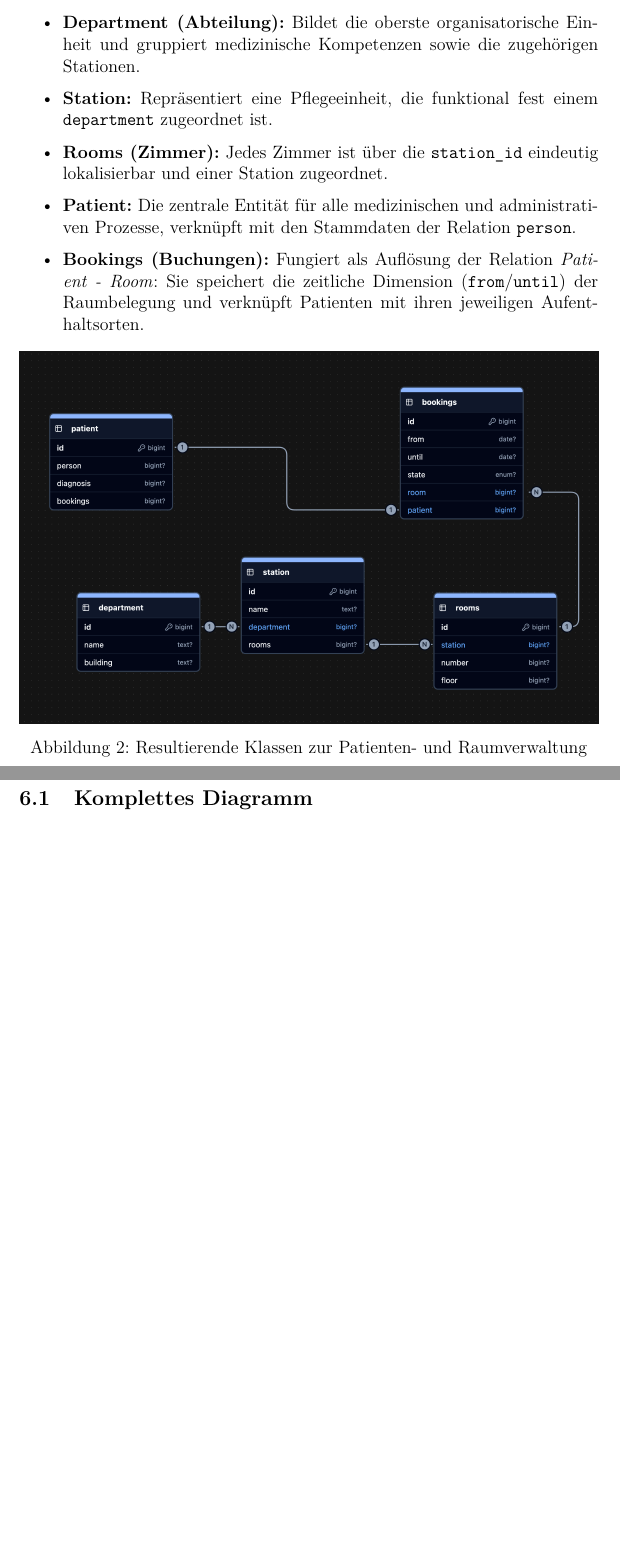
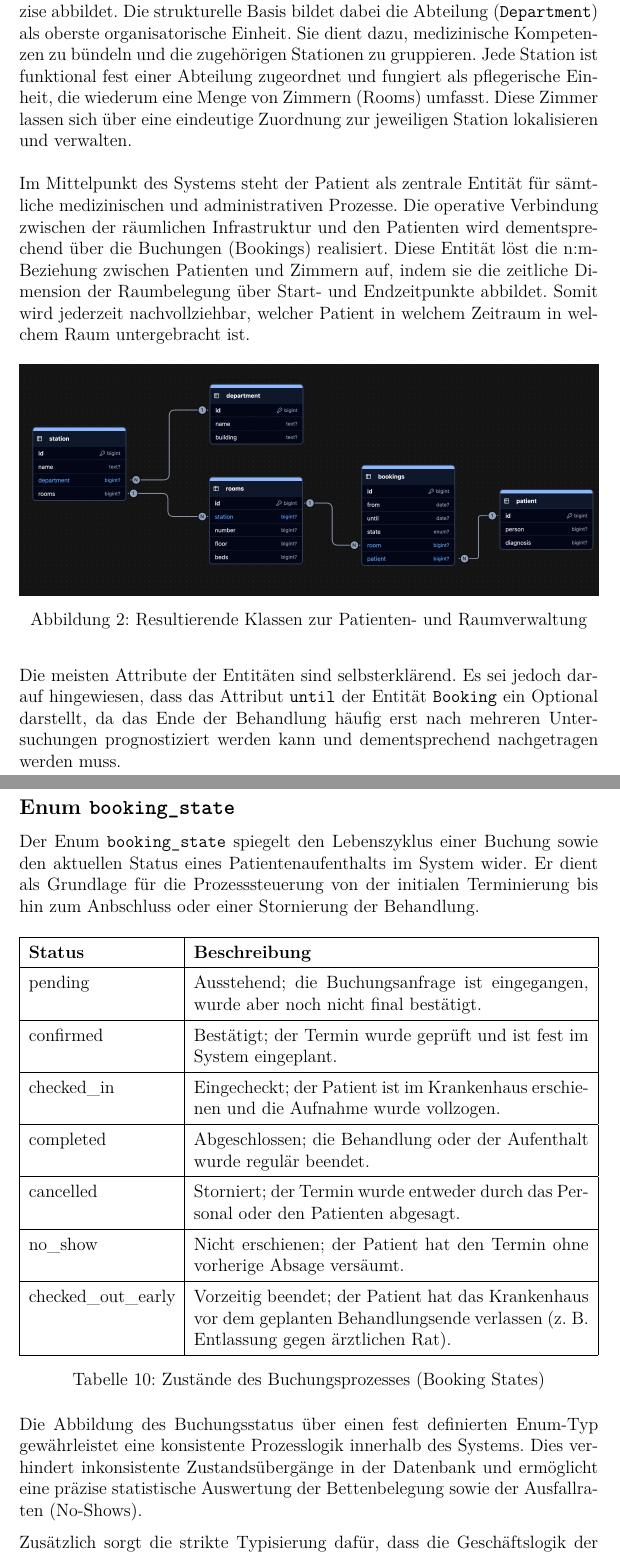
Before and after one commit to Gottschalk125/adt-documentation, a LaTeX document (Abgabe_1/main.tex, which reads Abgabe_1/Bereiche_Datenmodell/KomplettesDiagramm.tex, Abgabe_1/Bereiche_Datenmodell/Rooms.tex): two parts of pages 18 and 19 of 21 before the commit and two parts of pages 17 and 18 of 21 after it, joined at a grey line, cut at the place of the change, the shorter picture padded with empty space. Compiled offline with pdfLaTeX.

Commit message:
adding enum to rooms use cases, merging two use cases, formulate resulting entities

```diff
--- a/Abgabe_1/Bereiche_Datenmodell/KomplettesDiagramm.tex
+++ b/Abgabe_1/Bereiche_Datenmodell/KomplettesDiagramm.tex
@@ -1 +1 @@
-\subsection{Komplettes Diagramm}
+\section{Finales Klassendiagramm}
--- a/Abgabe_1/Bereiche_Datenmodell/Rooms.tex
+++ b/Abgabe_1/Bereiche_Datenmodell/Rooms.tex
@@ -75,16 +68,55 @@ Das zuvor belegte Zimmer wird dadurch wieder für zukünftige Patienten frei. \\
-Aus den beschriebenen Anwendungsfällen lassen sich die notwendigen Entitäten und deren Beziehungen ableiten, wie sie im vorliegenden Datenbankschema implementiert wurden:
-
-\begin{itemize}
-    \item \textbf{Department (Abteilung):} Bildet die oberste organisatorische Einheit und gruppiert medizinische Kompetenzen sowie die zugehörigen Stationen.
-    \item \textbf{Station:} Repräsentiert eine Pflegeeinheit, die funktional fest einem \texttt{department} zugeordnet ist.
-    \item \textbf{Rooms (Zimmer):} Jedes Zimmer ist über die \texttt{station\_id} eindeutig lokalisierbar und einer Station zugeordnet.
-    \item \textbf{Patient:} Die zentrale Entität für alle medizinischen und administrativen Prozesse, verknüpft mit den Stammdaten der Relation \texttt{person}.
-    \item \textbf{Bookings (Buchungen):} Fungiert als Auflösung der Relation \textit{Patient - Room}: Sie speichert die zeitliche Dimension (\texttt{from}/\texttt{until}) der Raumbelegung und verknüpft Patienten mit ihren jeweiligen Aufenthaltsorten.
-\end{itemize}
-
+Basierend auf den beschriebenen Anwendungsfällen wurde ein Datenbankschema entwickelt, das die organisatorischen und prozessualen Abläufe präzise abbildet.
+Die strukturelle Basis bildet dabei die Abteilung (\texttt{Department}) als oberste organisatorische Einheit.
+Sie dient dazu, medizinische Kompetenzen zu bündeln und die zugehörigen Stationen zu gruppieren.
+Jede Station ist funktional fest einer Abteilung zugeordnet und fungiert als pflegerische Einheit, die wiederum eine Menge von Zimmern (Rooms) umfasst.
+Diese Zimmer lassen sich über eine eindeutige Zuordnung zur jeweiligen Station lokalisieren und verwalten.\\\\
+%
+Im Mittelpunkt des Systems steht der Patient als zentrale Entität für sämtliche medizinischen und administrativen Prozesse.
+Die operative Verbindung zwischen der räumlichen Infrastruktur und den Patienten wird dementsprechend über die Buchungen (Bookings) realisiert.
+Diese Entität löst die n:m-Beziehung zwischen Patienten und Zimmern auf, indem sie die zeitliche Dimension der Raumbelegung über Start- und Endzeitpunkte abbildet.
+Somit wird jederzeit nachvollziehbar, welcher Patient in welchem Zeitraum in welchem Raum untergebracht ist.
+%TODO: noch neues Diagramm einfügen ohne Rooms bei Station!
 \begin{figure}[h]
     \centering
     \includegraphics[width=\textwidth]{Bereiche_Datenmodell/Entities_Patients_and_Rooms.png}
     \caption{Resultierende Klassen zur Patienten- und Raumverwaltung}
     \label{fig:patientsAndRoomsUseCases}
 \end{figure}
+
+Die meisten Attribute der Entitäten sind selbsterklärend.
+Es sei jedoch darauf hingewiesen, dass das Attribut \texttt{until} der Entität \texttt{Booking} ein Optional darstellt, da das Ende der Behandlung häufig erst nach mehreren Untersuchungen prognostiziert werden kann und dementsprechend nachgetragen werden muss.
+
+\newpage
+
+\subsection*{Enum \texttt{booking\_state}}
+Der Enum \texttt{booking\_state} spiegelt den Lebenszyklus einer Buchung sowie den aktuellen Status eines Patientenaufenthalts im System wider.
+Er dient als Grundlage für die Prozesssteuerung von der initialen Terminierung bis hin zum Anbschluss oder einer Stornierung der Behandlung.
+
+\begin{table}[h]
+\centering
+\renewcommand{\arraystretch}{1.4}
+\begin{tabularx}{\textwidth}{|l|X|}
+\hline
+\textbf{Status} & \textbf{Beschreibung} \\
+\hline
+pending & Ausstehend; die Buchungsanfrage ist eingegangen, wurde aber noch nicht final bestätigt. \\
+\hline
+confirmed & Bestätigt; der Termin wurde geprüft und ist fest im System eingeplant. \\
+\hline
+checked\_in & Eingecheckt; der Patient ist im Krankenhaus erschienen und die Aufnahme wurde vollzogen. \\
+\hline
+completed & Abgeschlossen; die Behandlung oder der Aufenthalt wurde regulär beendet. \\
+\hline
+cancelled & Storniert; der Termin wurde entweder durch das Personal oder den Patienten abgesagt. \\
+\hline
+no\_show & Nicht erschienen; der Patient hat den Termin ohne vorherige Absage versäumt. \\
+\hline
+checked\_out\_early & Vorzeitig beendet; der Patient hat das Krankenhaus vor dem geplanten Behandlungsende verlassen (z. B. Entlassung gegen ärztlichen Rat). \\
+\hline
+\end{tabularx}
+\caption{Zustände des Buchungsprozesses (Booking States)}
+\end{table}
+
+Die Abbildung des Buchungsstatus über einen fest definierten Enum-Typ gewährleistet eine konsistente Prozesslogik innerhalb des Systems. Dies verhindert inkonsistente Zustandsübergänge in der Datenbank und ermöglicht eine präzise statistische Auswertung der Bettenbelegung sowie der Ausfallraten (No-Shows).
+
+Zusätzlich sorgt die strikte Typisierung dafür, dass die Geschäftslogik der Anwendung jederzeit auf validen Daten operiert, was die Fehleranfälligkeit bei der Statusverwaltung erheblich reduziert.
```
Also changed, not shown: Abgabe_1/Einleitung/einleitung.tex (+2 -3 lines), Abgabe_1/Bereiche_Datenmodell/Entities_Patients_and_Rooms.png, Abgabe_1/Bereiche_Datenmodell/Rooms.tex (51 more changed lines).
